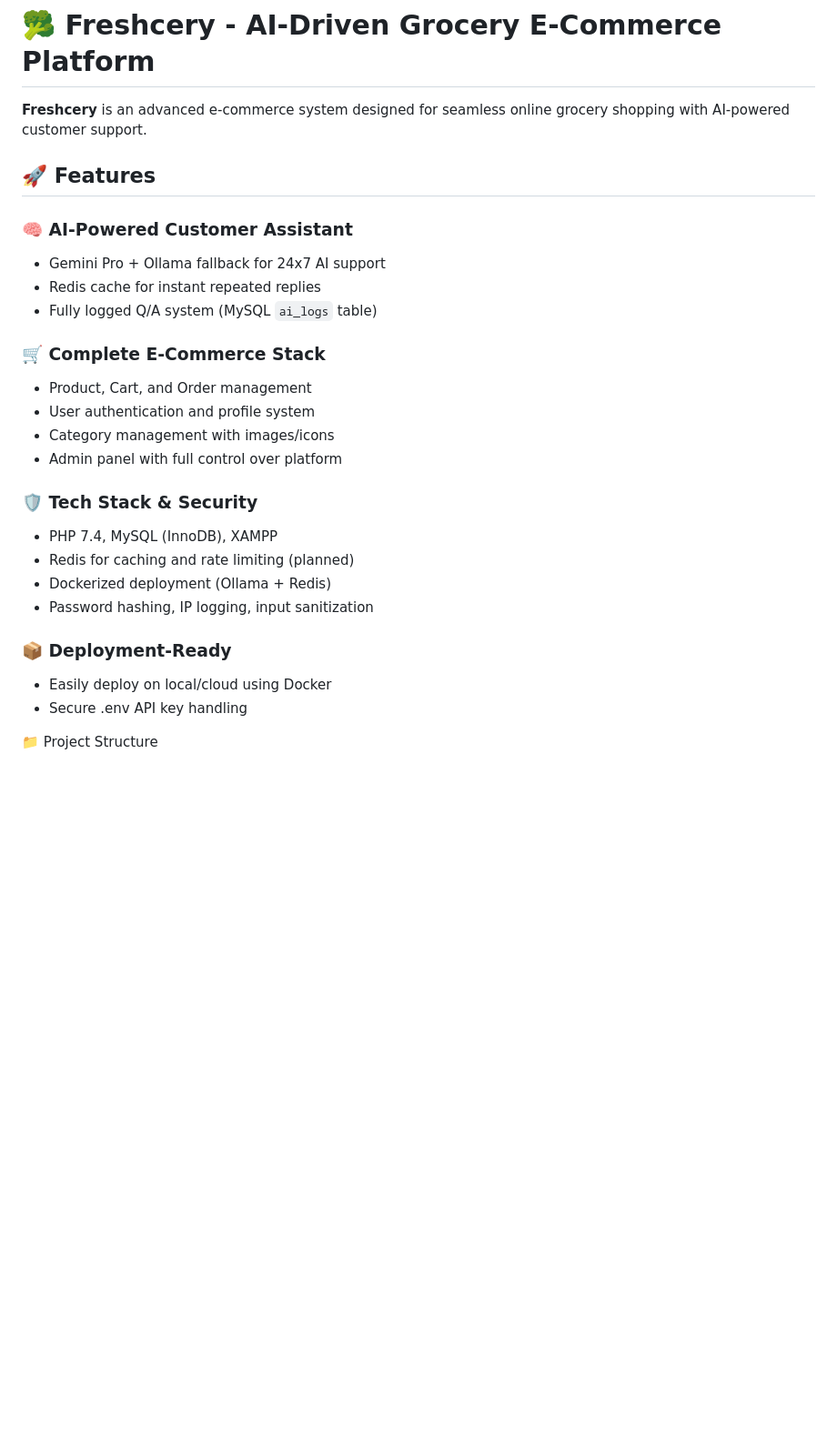
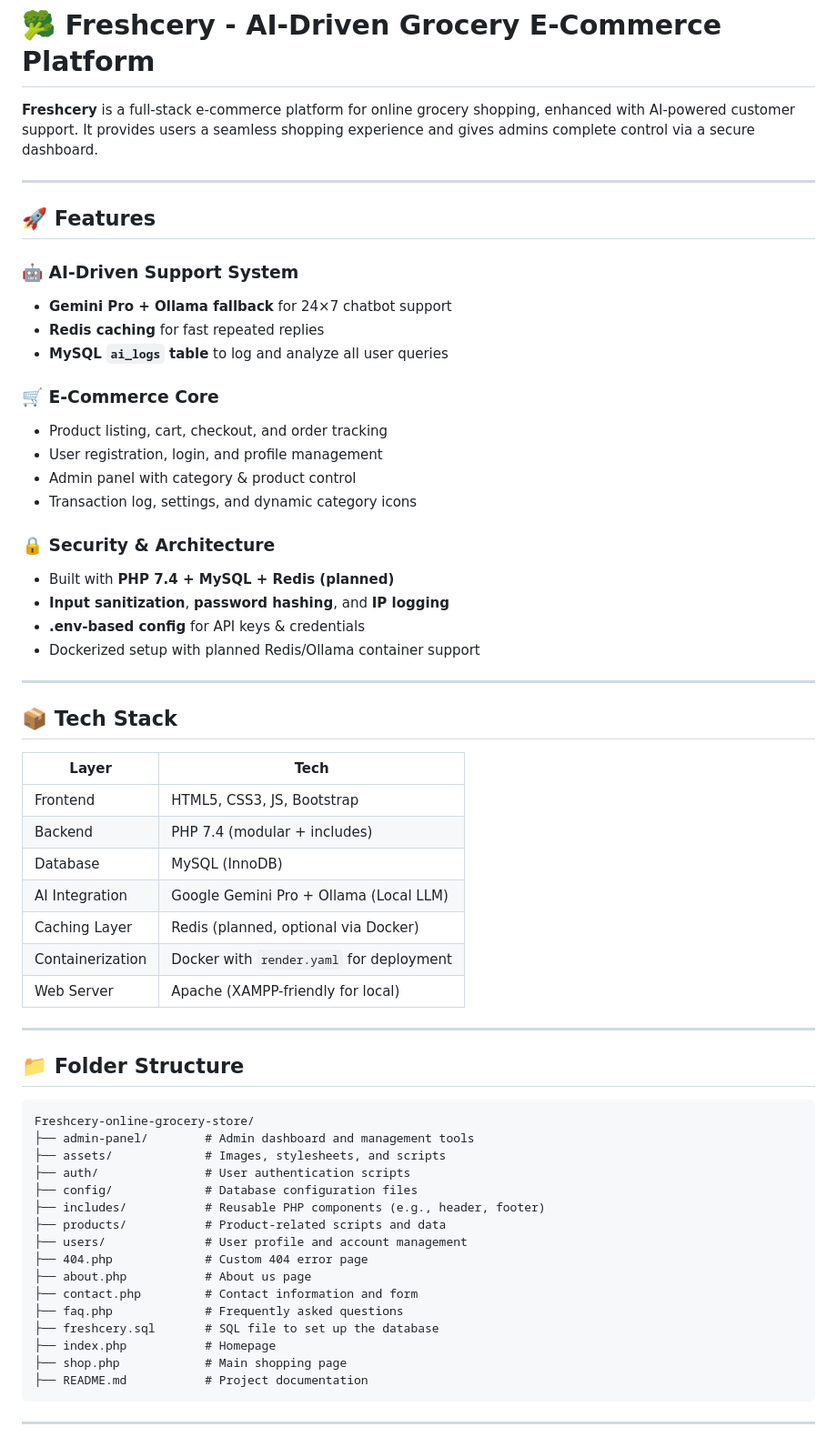
Before and after one commit to bhaktofmahakal/Freshcery-online-grocery-store, a Markdown page: README.md, the part around the change printed below. Shown: that part at 91% size. Drawn GitHub-style; blank space fills up the shorter version.

```diff
--- a/README.md
+++ b/README.md
@@ -1,30 +1,63 @@
 # 🥦 Freshcery - AI-Driven Grocery E-Commerce Platform
 
-**Freshcery** is an advanced e-commerce system designed for seamless online grocery shopping with AI-powered customer support.
+**Freshcery** is a full-stack e-commerce platform for online grocery shopping, enhanced with AI-powered customer support. It provides users a seamless shopping experience and gives admins complete control via a secure dashboard.
+
+---
 
 ## 🚀 Features
 
-### 🧠 AI-Powered Customer Assistant
-- Gemini Pro + Ollama fallback for 24x7 AI support
-- Redis cache for instant repeated replies
-- Fully logged Q/A system (MySQL `ai_logs` table)
+### 🤖 AI-Driven Support System
+- **Gemini Pro + Ollama fallback** for 24×7 chatbot support
+- **Redis caching** for fast repeated replies
+- **MySQL `ai_logs` table** to log and analyze all user queries
 
-### 🛒 Complete E-Commerce Stack
-- Product, Cart, and Order management
-- User authentication and profile system
-- Category management with images/icons
-- Admin panel with full control over platform
+### 🛒 E-Commerce Core
+- Product listing, cart, checkout, and order tracking
+- User registration, login, and profile management
+- Admin panel with category & product control
+- Transaction log, settings, and dynamic category icons
 
-### 🛡️ Tech Stack & Security
-- PHP 7.4, MySQL (InnoDB), XAMPP
-- Redis for caching and rate limiting (planned)
-- Dockerized deployment (Ollama + Redis)
-- Password hashing, IP logging, input sanitization
+### 🔒 Security & Architecture
+- Built with **PHP 7.4 + MySQL + Redis (planned)**
+- **Input sanitization**, **password hashing**, and **IP logging**
+- **.env-based config** for API keys & credentials
+- Dockerized setup with planned Redis/Ollama container support
 
-### 📦 Deployment-Ready
-- Easily deploy on local/cloud using Docker
-- Secure .env API key handling
+---
+
+## 📦 Tech Stack
+
+| Layer            | Tech                                      |
+|------------------|-------------------------------------------|
+| Frontend         | HTML5, CSS3, JS, Bootstrap                |
+| Backend          | PHP 7.4 (modular + includes)              |
+| Database         | MySQL (InnoDB)                            |
+| AI Integration   | Google Gemini Pro + Ollama (Local LLM)    |
+| Caching Layer    | Redis (planned, optional via Docker)      |
+| Containerization | Docker with `render.yaml` for deployment  |
+| Web Server       | Apache (XAMPP-friendly for local)         |
+
+---
+
+## 📁 Folder Structure
+
+    Freshcery-online-grocery-store/
+    ├── admin-panel/        # Admin dashboard and management tools
+    ├── assets/             # Images, stylesheets, and scripts
+    ├── auth/               # User authentication scripts
+    ├── config/             # Database configuration files
+    ├── includes/           # Reusable PHP components (e.g., header, footer)
+    ├── products/           # Product-related scripts and data
+    ├── users/              # User profile and account management
+    ├── 404.php             # Custom 404 error page
+    ├── about.php           # About us page
+    ├── contact.php         # Contact information and form
+    ├── faq.php             # Frequently asked questions
+    ├── freshcery.sql       # SQL file to set up the database
+    ├── index.php           # Homepage
+    ├── shop.php            # Main shopping page
+    ├── README.md           # Project documentation
 
 
-📁 Project Structure
+---
 
```
Also changed, not shown: other parts of README.md (+54 -111 lines).
